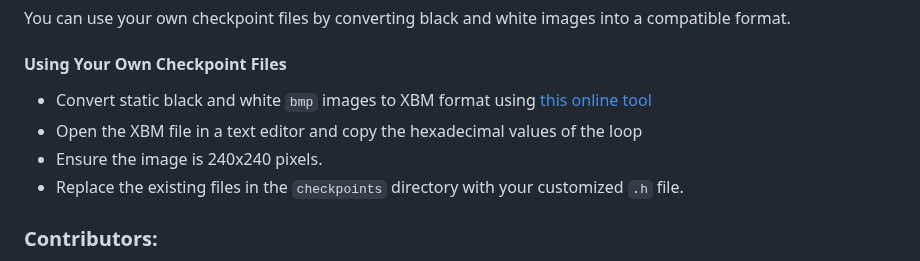
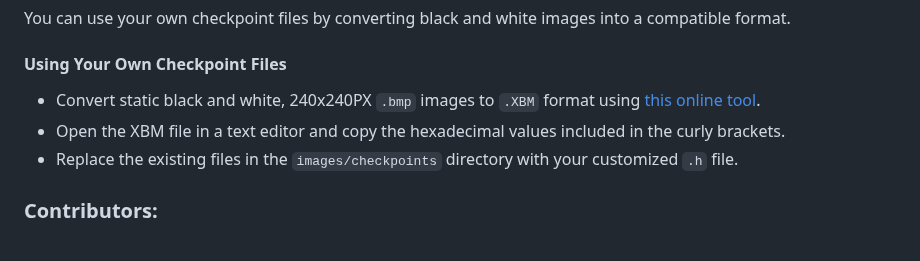
Before and after one commit to modem-works/terra, a Markdown page: README.md, the part around the change. GitHub-like rendering.

```diff
--- a/README.md
+++ b/README.md
@@ -101,10 +101,9 @@ You can use your own checkpoint files by converting black and white images into
 
 #### Using Your Own Checkpoint Files
 
-- Convert static black and white `bmp` images to XBM format using [this online tool](https://www.online-utility.org/image/convert/to/XBM)
-- Open the XBM file in a text editor and copy the hexadecimal values of the loop
-- Ensure the image is 240x240 pixels.
-- Replace the existing files in the `checkpoints` directory with your customized `.h` file.
+- Convert static black and white, 240x240PX `.bmp` images to `.XBM` format using [this online tool](https://www.online-utility.org/image/convert/to/XBM).
+- Open the XBM file in a text editor and copy the hexadecimal values included in the curly brackets.
+- Replace the existing files in the `images/checkpoints` directory with your customized `.h` file.
 
 ### Contributors:
 Vision + Concept: Modem<br>
```
